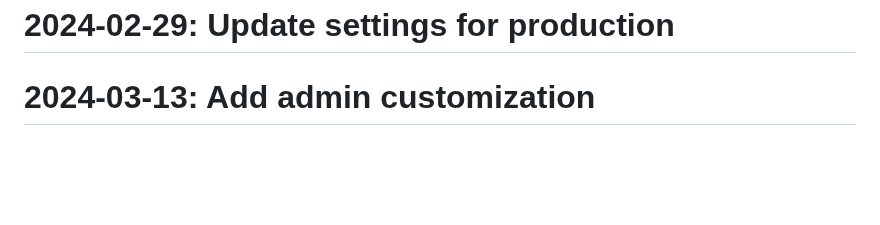
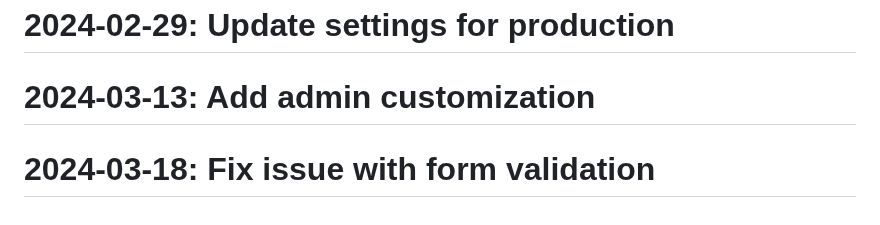
Before and after one commit to Javadlavaei/django-blog-platform, a Markdown page: README.md, the part around the change. Drawn GitHub-style; blank space fills up the shorter version.

Commit message:
Fix issue with form validation

```diff
--- a/README.md
+++ b/README.md
@@ -108,3 +108,4 @@
 # 2024-02-19: Implement blog post model
 # 2024-02-29: Update settings for production
 # 2024-03-13: Add admin customization
+# 2024-03-18: Fix issue with form validation
```
